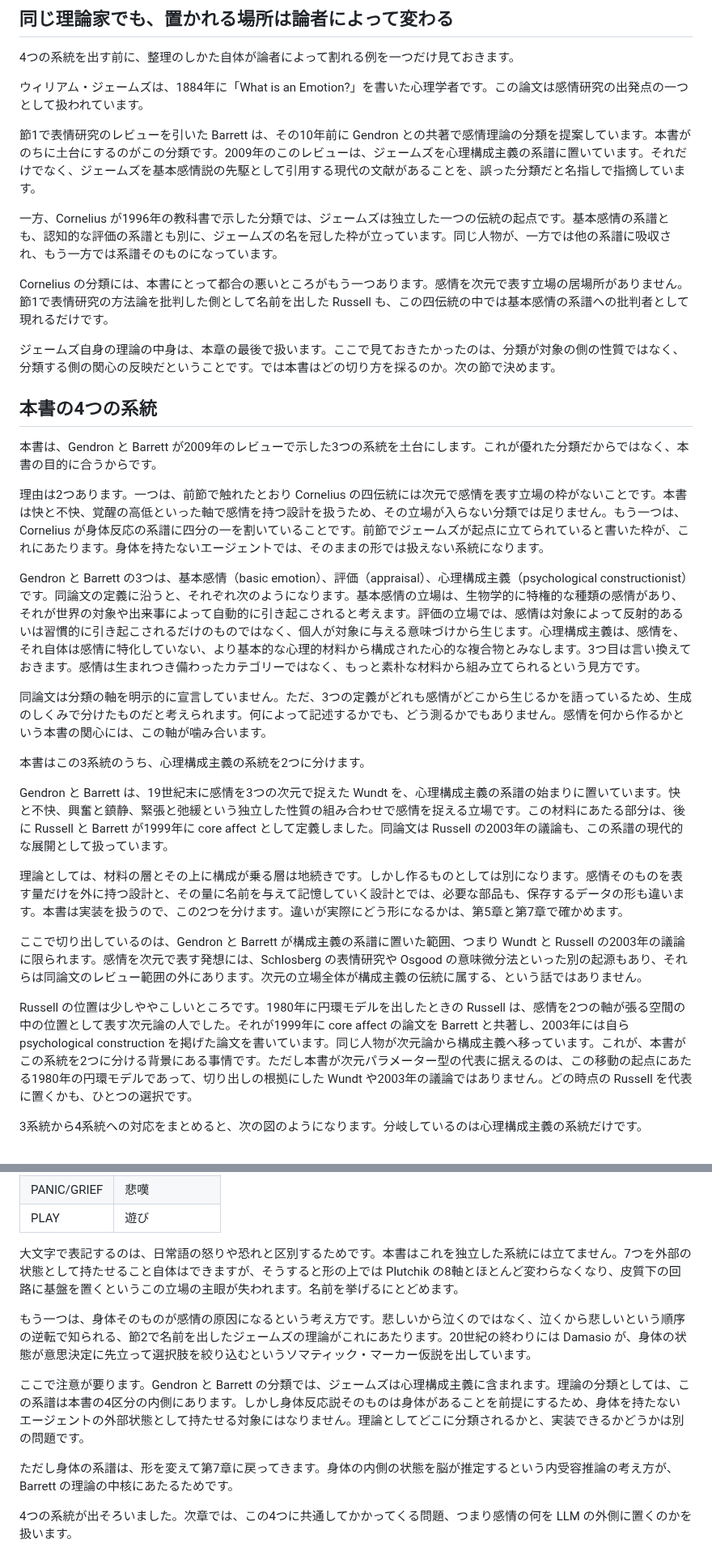
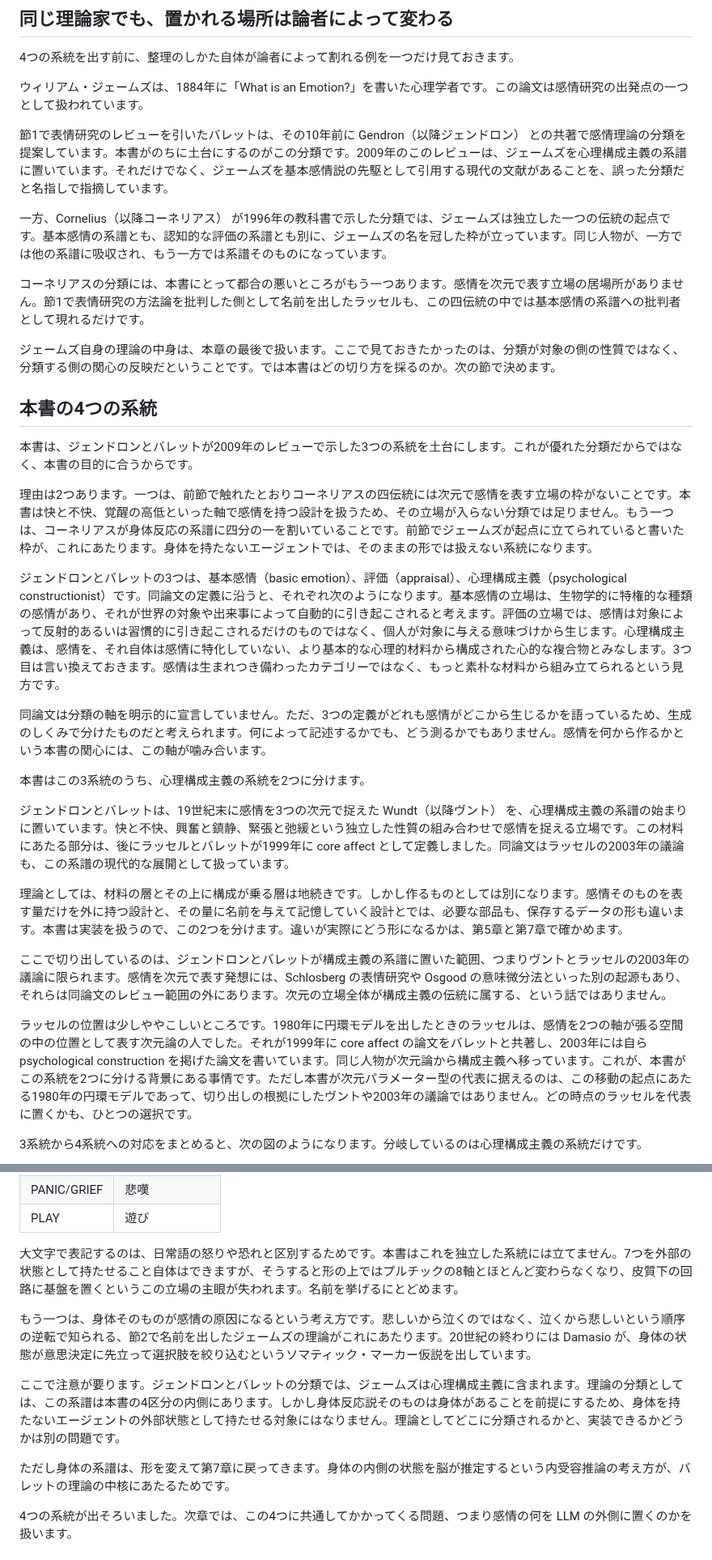
Before and after one commit to n-yokomachi/zenn, a Markdown page: books/emotion-models-for-llm-agents/ch02-emotion-models.md, 2 parts joined by grey strips. Shown at 81% size. Drawn GitHub-style.

```diff
--- a/books/emotion-models-for-llm-agents/ch02-emotion-models.md
+++ b/books/emotion-models-for-llm-agents/ch02-emotion-models.md
@@ -24,33 +24,33 @@ Tracy と Randles は2011年に、基本感情説の代表的な4つのモデル
 
 ウィリアム・ジェームズは、1884年に「What is an Emotion?」を書いた心理学者です。この論文は感情研究の出発点の一つとして扱われています。
 
-節1で表情研究のレビューを引いた Barrett は、その10年前に Gendron との共著で感情理論の分類を提案しています。本書がのちに土台にするのがこの分類です。2009年のこのレビューは、ジェームズを心理構成主義の系譜に置いています。それだけでなく、ジェームズを基本感情説の先駆として引用する現代の文献があることを、誤った分類だと名指しで指摘しています。
+節1で表情研究のレビューを引いたバレットは、その10年前に Gendron（以降ジェンドロン） との共著で感情理論の分類を提案しています。本書がのちに土台にするのがこの分類です。2009年のこのレビューは、ジェームズを心理構成主義の系譜に置いています。それだけでなく、ジェームズを基本感情説の先駆として引用する現代の文献があることを、誤った分類だと名指しで指摘しています。
 
-一方、Cornelius が1996年の教科書で示した分類では、ジェームズは独立した一つの伝統の起点です。基本感情の系譜とも、認知的な評価の系譜とも別に、ジェームズの名を冠した枠が立っています。同じ人物が、一方では他の系譜に吸収され、もう一方では系譜そのものになっています。
+一方、Cornelius（以降コーネリアス） が1996年の教科書で示した分類では、ジェームズは独立した一つの伝統の起点です。基本感情の系譜とも、認知的な評価の系譜とも別に、ジェームズの名を冠した枠が立っています。同じ人物が、一方では他の系譜に吸収され、もう一方では系譜そのものになっています。
 
-Cornelius の分類には、本書にとって都合の悪いところがもう一つあります。感情を次元で表す立場の居場所がありません。節1で表情研究の方法論を批判した側として名前を出した Russell も、この四伝統の中では基本感情の系譜への批判者として現れるだけです。
+コーネリアスの分類には、本書にとって都合の悪いところがもう一つあります。感情を次元で表す立場の居場所がありません。節1で表情研究の方法論を批判した側として名前を出したラッセルも、この四伝統の中では基本感情の系譜への批判者として現れるだけです。
 
 ジェームズ自身の理論の中身は、本章の最後で扱います。ここで見ておきたかったのは、分類が対象の側の性質ではなく、分類する側の関心の反映だということです。では本書はどの切り方を採るのか。次の節で決めます。
 
 ## 本書の4つの系統
 
-本書は、Gendron と Barrett が2009年のレビューで示した3つの系統を土台にします。これが優れた分類だからではなく、本書の目的に合うからです。
+本書は、ジェンドロンとバレットが2009年のレビューで示した3つの系統を土台にします。これが優れた分類だからではなく、本書の目的に合うからです。
 
-理由は2つあります。一つは、前節で触れたとおり Cornelius の四伝統には次元で感情を表す立場の枠がないことです。本書は快と不快、覚醒の高低といった軸で感情を持つ設計を扱うため、その立場が入らない分類では足りません。もう一つは、Cornelius が身体反応の系譜に四分の一を割いていることです。前節でジェームズが起点に立てられていると書いた枠が、これにあたります。身体を持たないエージェントでは、そのままの形では扱えない系統になります。
+理由は2つあります。一つは、前節で触れたとおりコーネリアスの四伝統には次元で感情を表す立場の枠がないことです。本書は快と不快、覚醒の高低といった軸で感情を持つ設計を扱うため、その立場が入らない分類では足りません。もう一つは、コーネリアスが身体反応の系譜に四分の一を割いていることです。前節でジェームズが起点に立てられていると書いた枠が、これにあたります。身体を持たないエージェントでは、そのままの形では扱えない系統になります。
 
-Gendron と Barrett の3つは、基本感情（basic emotion）、評価（appraisal）、心理構成主義（psychological constructionist）です。同論文の定義に沿うと、それぞれ次のようになります。基本感情の立場は、生物学的に特権的な種類の感情があり、それが世界の対象や出来事によって自動的に引き起こされると考えます。評価の立場では、感情は対象によって反射的あるいは習慣的に引き起こされるだけのものではなく、個人が対象に与える意味づけから生じます。心理構成主義は、感情を、それ自体は感情に特化していない、より基本的な心理的材料から構成された心的な複合物とみなします。3つ目は言い換えておきます。感情は生まれつき備わったカテゴリーではなく、もっと素朴な材料から組み立てられるという見方です。
+ジェンドロンとバレットの3つは、基本感情（basic emotion）、評価（appraisal）、心理構成主義（psychological constructionist）です。同論文の定義に沿うと、それぞれ次のようになります。基本感情の立場は、生物学的に特権的な種類の感情があり、それが世界の対象や出来事によって自動的に引き起こされると考えます。評価の立場では、感情は対象によって反射的あるいは習慣的に引き起こされるだけのものではなく、個人が対象に与える意味づけから生じます。心理構成主義は、感情を、それ自体は感情に特化していない、より基本的な心理的材料から構成された心的な複合物とみなします。3つ目は言い換えておきます。感情は生まれつき備わったカテゴリーではなく、もっと素朴な材料から組み立てられるという見方です。
 
 同論文は分類の軸を明示的に宣言していません。ただ、3つの定義がどれも感情がどこから生じるかを語っているため、生成のしくみで分けたものだと考えられます。何によって記述するかでも、どう測るかでもありません。感情を何から作るかという本書の関心には、この軸が噛み合います。
 
 本書はこの3系統のうち、心理構成主義の系統を2つに分けます。
 
-Gendron と Barrett は、19世紀末に感情を3つの次元で捉えた Wundt を、心理構成主義の系譜の始まりに置いています。快と不快、興奮と鎮静、緊張と弛緩という独立した性質の組み合わせで感情を捉える立場です。この材料にあたる部分は、後に Russell と Barrett が1999年に core affect として定義しました。同論文は Russell の2003年の議論も、この系譜の現代的な展開として扱っています。
+ジェンドロンとバレットは、19世紀末に感情を3つの次元で捉えた Wundt（以降ヴント） を、心理構成主義の系譜の始まりに置いています。快と不快、興奮と鎮静、緊張と弛緩という独立した性質の組み合わせで感情を捉える立場です。この材料にあたる部分は、後にラッセルとバレットが1999年に core affect として定義しました。同論文はラッセルの2003年の議論も、この系譜の現代的な展開として扱っています。
 
 理論としては、材料の層とその上に構成が乗る層は地続きです。しかし作るものとしては別になります。感情そのものを表す量だけを外に持つ設計と、その量に名前を与えて記憶していく設計とでは、必要な部品も、保存するデータの形も違います。本書は実装を扱うので、この2つを分けます。違いが実際にどう形になるかは、第5章と第7章で確かめます。
 
-ここで切り出しているのは、Gendron と Barrett が構成主義の系譜に置いた範囲、つまり Wundt と Russell の2003年の議論に限られます。感情を次元で表す発想には、Schlosberg の表情研究や Osgood の意味微分法といった別の起源もあり、それらは同論文のレビュー範囲の外にあります。次元の立場全体が構成主義の伝統に属する、という話ではありません。
+ここで切り出しているのは、ジェンドロンとバレットが構成主義の系譜に置いた範囲、つまりヴントとラッセルの2003年の議論に限られます。感情を次元で表す発想には、Schlosberg の表情研究や Osgood の意味微分法といった別の起源もあり、それらは同論文のレビュー範囲の外にあります。次元の立場全体が構成主義の伝統に属する、という話ではありません。
 
-Russell の位置は少しややこしいところです。1980年に円環モデルを出したときの Russell は、感情を2つの軸が張る空間の中の位置として表す次元論の人でした。それが1999年に core affect の論文を Barrett と共著し、2003年には自ら psychological construction を掲げた論文を書いています。同じ人物が次元論から構成主義へ移っています。これが、本書がこの系統を2つに分ける背景にある事情です。ただし本書が次元パラメーター型の代表に据えるのは、この移動の起点にあたる1980年の円環モデルであって、切り出しの根拠にした Wundt や2003年の議論ではありません。どの時点の Russell を代表に置くかも、ひとつの選択です。
+ラッセルの位置は少しややこしいところです。1980年に円環モデルを出したときのラッセルは、感情を2つの軸が張る空間の中の位置として表す次元論の人でした。それが1999年に core affect の論文をバレットと共著し、2003年には自ら psychological construction を掲げた論文を書いています。同じ人物が次元論から構成主義へ移っています。これが、本書がこの系統を2つに分ける背景にある事情です。ただし本書が次元パラメーター型の代表に据えるのは、この移動の起点にあたる1980年の円環モデルであって、切り出しの根拠にしたヴントや2003年の議論ではありません。どの時点のラッセルを代表に置くかも、ひとつの選択です。
 
 3系統から4系統への対応をまとめると、次の図のようになります。分岐しているのは心理構成主義の系統だけです。
 
@@ -101,13 +101,13 @@ Russell の位置は少しややこしいところです。1980年に円環モ
 | PANIC/GRIEF | 悲嘆 |
 | PLAY | 遊び |
 
-大文字で表記するのは、日常語の怒りや恐れと区別するためです。本書はこれを独立した系統には立てません。7つを外部の状態として持たせること自体はできますが、そうすると形の上では Plutchik の8軸とほとんど変わらなくなり、皮質下の回路に基盤を置くというこの立場の主眼が失われます。名前を挙げるにとどめます。
+大文字で表記するのは、日常語の怒りや恐れと区別するためです。本書はこれを独立した系統には立てません。7つを外部の状態として持たせること自体はできますが、そうすると形の上ではプルチックの8軸とほとんど変わらなくなり、皮質下の回路に基盤を置くというこの立場の主眼が失われます。名前を挙げるにとどめます。
 
 もう一つは、身体そのものが感情の原因になるという考え方です。悲しいから泣くのではなく、泣くから悲しいという順序の逆転で知られる、節2で名前を出したジェームズの理論がこれにあたります。20世紀の終わりには Damasio が、身体の状態が意思決定に先立って選択肢を絞り込むというソマティック・マーカー仮説を出しています。
 
-ここで注意が要ります。Gendron と Barrett の分類では、ジェームズは心理構成主義に含まれます。理論の分類としては、この系譜は本書の4区分の内側にあります。しかし身体反応説そのものは身体があることを前提にするため、身体を持たないエージェントの外部状態として持たせる対象にはなりません。理論としてどこに分類されるかと、実装できるかどうかは別の問題です。
+ここで注意が要ります。ジェンドロンとバレットの分類では、ジェームズは心理構成主義に含まれます。理論の分類としては、この系譜は本書の4区分の内側にあります。しかし身体反応説そのものは身体があることを前提にするため、身体を持たないエージェントの外部状態として持たせる対象にはなりません。理論としてどこに分類されるかと、実装できるかどうかは別の問題です。
 
-ただし身体の系譜は、形を変えて第7章に戻ってきます。身体の内側の状態を脳が推定するという内受容推論の考え方が、Barrett の理論の中核にあたるためです。
+ただし身体の系譜は、形を変えて第7章に戻ってきます。身体の内側の状態を脳が推定するという内受容推論の考え方が、バレットの理論の中核にあたるためです。
 
 4つの系統が出そろいました。次章では、この4つに共通してかかってくる問題、つまり感情の何を LLM の外側に置くのかを扱います。
 
```
Also changed, not shown: other parts of books/emotion-models-for-llm-agents/ch02-emotion-models.md (+12 -12 lines), .cadenza/chapters/ch02.md (+34 -1 lines), docs/superpowers/writing-style-guide.md (+15 -1 lines), images/emotion-models-for-llm-agents/ch02-four-paradigms.png, 1 other file.
